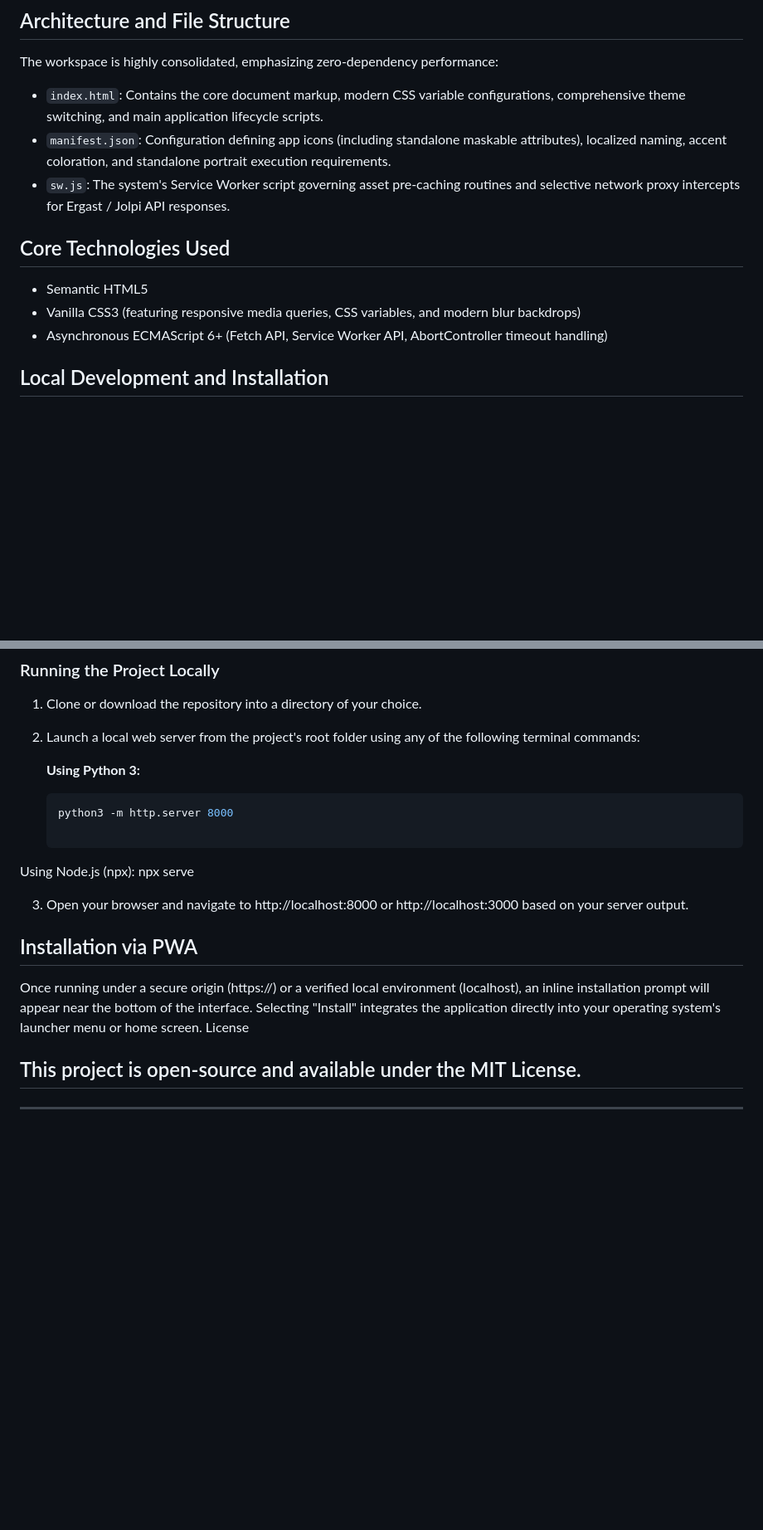
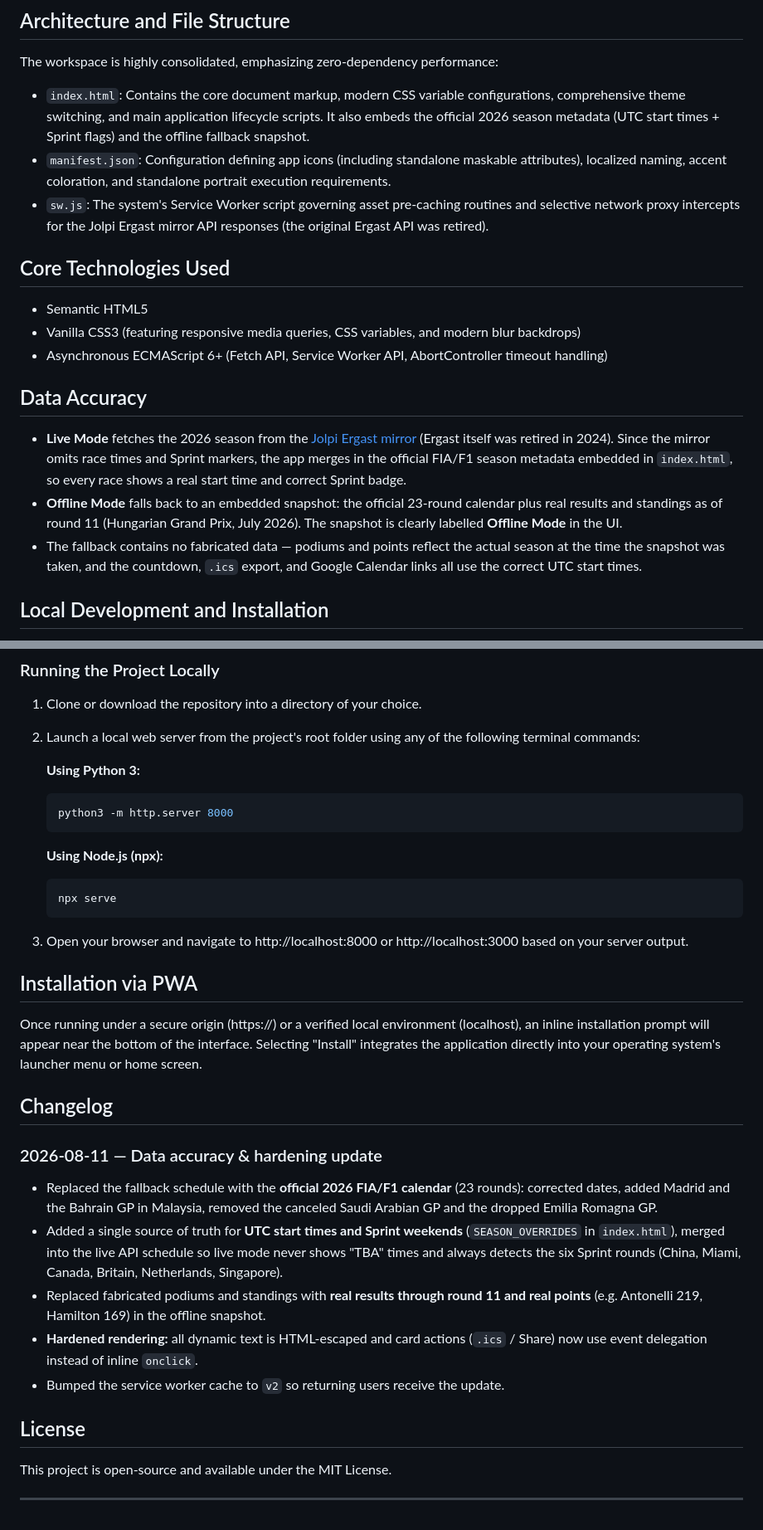
Before and after one commit to Vojislav77/f1-calendar-2026, a Markdown page: README.md, 2 parts joined by grey strips. Shown at 83% size. Rendered like a GitHub page; blank space fills up the shorter version.

Commit message:
Revise README for 2026 Grand Prix application
Updated README to reflect changes in features, data accuracy, and installation instructions.

````diff
--- a/README.md
+++ b/README.md
@@ -48,15 +51,21 @@
 
 The workspace is highly consolidated, emphasizing zero-dependency performance:
 
-- `index.html`: Contains the core document markup, modern CSS variable configurations, comprehensive theme switching, and main application lifecycle scripts.
+- `index.html`: Contains the core document markup, modern CSS variable configurations, comprehensive theme switching, and main application lifecycle scripts. It also embeds the official 2026 season metadata (UTC start times + Sprint flags) and the offline fallback snapshot.
 - `manifest.json`: Configuration defining app icons (including standalone maskable attributes), localized naming, accent coloration, and standalone portrait execution requirements.
-- `sw.js`: The system's Service Worker script governing asset pre-caching routines and selective network proxy intercepts for Ergast / Jolpi API responses.
+- `sw.js`: The system's Service Worker script governing asset pre-caching routines and selective network proxy intercepts for the Jolpi Ergast mirror API responses (the original Ergast API was retired).
 
 ## Core Technologies Used
 
 - Semantic HTML5
 - Vanilla CSS3 (featuring responsive media queries, CSS variables, and modern blur backdrops)
 - Asynchronous ECMAScript 6+ (Fetch API, Service Worker API, AbortController timeout handling)
+
+## Data Accuracy
+
+- **Live Mode** fetches the 2026 season from the [Jolpi Ergast mirror](https://api.jolpi.ca) (Ergast itself was retired in 2024). Since the mirror omits race times and Sprint markers, the app merges in the official FIA/F1 season metadata embedded in `index.html`, so every race shows a real start time and correct Sprint badge.
+- **Offline Mode** falls back to an embedded snapshot: the official 23-round calendar plus real results and standings as of round 11 (Hungarian Grand Prix, July 2026). The snapshot is clearly labelled **Offline Mode** in the UI.
+- The fallback contains no fabricated data — podiums and points reflect the actual season at the time the snapshot was taken, and the countdown, `.ics` export, and Google Calendar links all use the correct UTC start times.
 
 ## Local Development and Installation
 
@@ -70,8 +79,12 @@ Due to standard browser security configurations governing the Service Worker API
    **Using Python 3:**
    ```bash
    python3 -m http.server 8000
+   ```
 
-Using Node.js (npx): npx serve
+   **Using Node.js (npx):**
+   ```bash
+   npx serve
+   ```
 
 3. Open your browser and navigate to http://localhost:8000 or http://localhost:3000 based on your server output.
 
@@ -79,8 +92,19 @@ Using Node.js (npx): npx serve
 ## Installation via PWA
 
 Once running under a secure origin (https://) or a verified local environment (localhost), an inline installation prompt will appear near the bottom of the interface. Selecting "Install" integrates the application directly into your operating system's launcher menu or home screen.
-License
 
-## This project is open-source and available under the MIT License.
+## Changelog
+
+### 2026-08-11 — Data accuracy & hardening update
+
+- Replaced the fallback schedule with the **official 2026 FIA/F1 calendar** (23 rounds): corrected dates, added Madrid and the Bahrain GP in Malaysia, removed the canceled Saudi Arabian GP and the dropped Emilia Romagna GP.
+- Added a single source of truth for **UTC start times and Sprint weekends** (`SEASON_OVERRIDES` in `index.html`), merged into the live API schedule so live mode never shows "TBA" times and always detects the six Sprint rounds (China, Miami, Canada, Britain, Netherlands, Singapore).
+- Replaced fabricated podiums and standings with **real results through round 11 and real points** (e.g. Antonelli 219, Hamilton 169) in the offline snapshot.
+- **Hardened rendering:** all dynamic text is HTML-escaped and card actions (`.ics` / Share) now use event delegation instead of inline `onclick`.
+- Bumped the service worker cache to `v2` so returning users receive the update.
+
+## License
+
+This project is open-source and available under the MIT License.
 
 ---
````
Also changed, not shown: other parts of README.md (+4 -1 lines).
